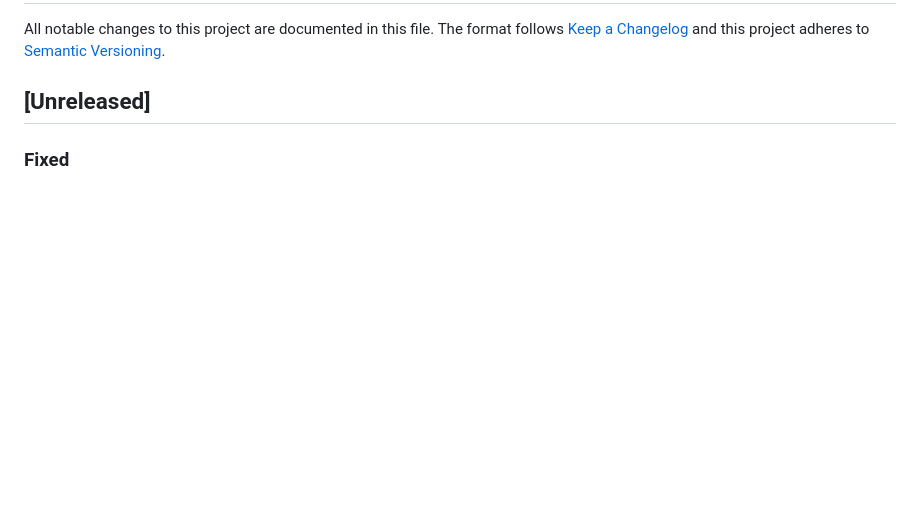
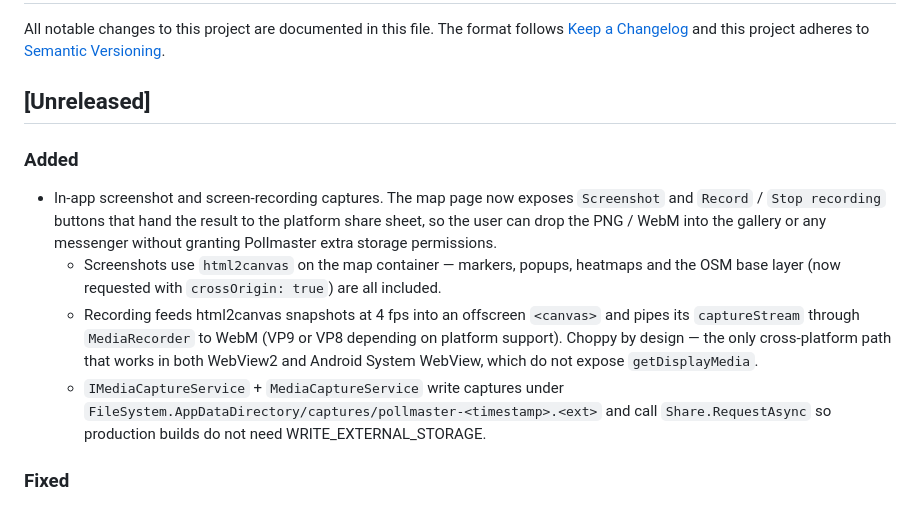
Before and after one commit to Jakub-Syrek/Pollmaster, a Markdown page: CHANGELOG.md, the part around the change. Rendered like a GitHub page; blank space fills up the shorter version.

```diff
--- a/CHANGELOG.md
+++ b/CHANGELOG.md
@@ -5,6 +5,21 @@ All notable changes to this project are documented in this file. The format foll
 [Semantic Versioning](https://semver.org/spec/v2.0.0.html).
 
 ## [Unreleased]
+
+### Added
+- In-app screenshot and screen-recording captures. The map page now exposes
+  `Screenshot` and `Record` / `Stop recording` buttons that hand the result to the
+  platform share sheet, so the user can drop the PNG / WebM into the gallery or any
+  messenger without granting Pollmaster extra storage permissions.
+  - Screenshots use `html2canvas` on the map container — markers, popups, heatmaps and
+    the OSM base layer (now requested with `crossOrigin: true`) are all included.
+  - Recording feeds html2canvas snapshots at 4 fps into an offscreen `<canvas>` and
+    pipes its `captureStream` through `MediaRecorder` to WebM (VP9 or VP8 depending on
+    platform support). Choppy by design — the only cross-platform path that works in
+    both WebView2 and Android System WebView, which do not expose `getDisplayMedia`.
+  - `IMediaCaptureService` + `MediaCaptureService` write captures under
+    `FileSystem.AppDataDirectory/captures/pollmaster-<timestamp>.<ext>` and call
+    `Share.RequestAsync` so production builds do not need WRITE_EXTERNAL_STORAGE.
 
 ### Fixed
 - GIOŚ fan-out used to burst 8 parallel snapshot loads with no outbound throttling.
```
Also changed, not shown: README.md (+8 -0 lines).
